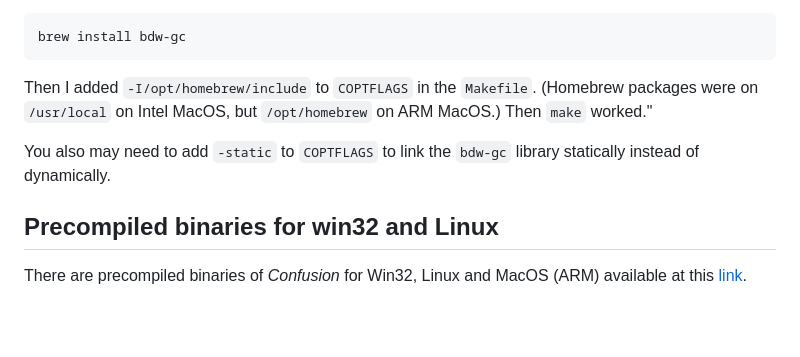
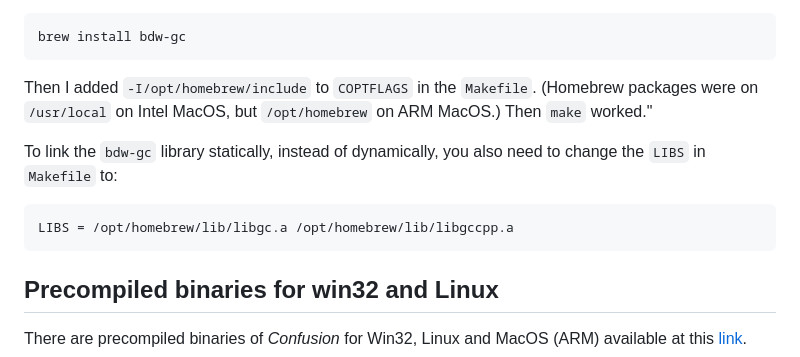
Before and after one commit to jordanhubbard/mdlzork, a Markdown page: confusion_patched/README.md, the part around the change. Drawn GitHub-style; blank space fills up the shorter version.

Commit message:
Update compile instructions for MaCOS

````diff
--- a/confusion_patched/README.md
+++ b/confusion_patched/README.md
@@ -109,7 +109,10 @@ brew install bdw-gc
 ```
 Then I added `-I/opt/homebrew/include` to `COPTFLAGS` in the `Makefile`. (Homebrew packages were on `/usr/local` on Intel MacOS, but `/opt/homebrew` on ARM MacOS.) Then `make` worked."
 
-You also may need to add `-static` to `COPTFLAGS` to link the `bdw-gc` library statically instead of dynamically.
+To link the `bdw-gc` library statically, instead of dynamically, you also need to change the `LIBS` in `Makefile` to:
+```
+LIBS = /opt/homebrew/lib/libgc.a /opt/homebrew/lib/libgccpp.a
+```
 ## Precompiled binaries for win32 and Linux
 There are precompiled binaries of *Confusion* for Win32, Linux and MacOS (ARM) available at this [link](https://drive.google.com/drive/folders/1zt2q_Tlz-GAKQvcgU9ibVRwb13X9Qrn3?usp=drive_link).
 ## README from orginal package
````
